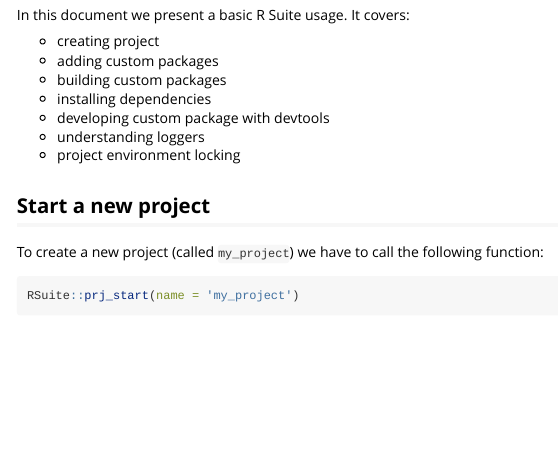
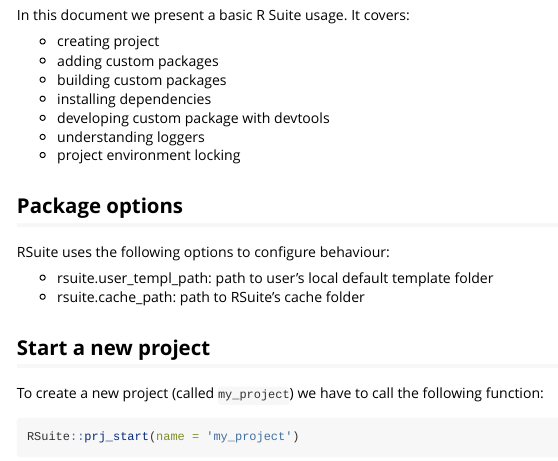
Before and after one commit to WLOGSolutions/RSuite, an R Markdown document (packages/RSuite/vignettes/RSuite-vignette.Rmd): the page in a window 1100 px wide, from 150 px down. Rendered offline with R 4.5, knitr and Pandoc, with nearby package versions; some code elsewhere in the file could not run offline.

Commit message:
Add options to vignette

````diff
--- a/packages/RSuite/vignettes/RSuite-vignette.Rmd
+++ b/packages/RSuite/vignettes/RSuite-vignette.Rmd
@@ -29,6 +30,12 @@
 - developing custom package with devtools
 - understanding loggers
 - project environment locking
+
+## Package options
+RSuite uses the following options to configure behaviour:
+
+  * rsuite.user_templ_path: path to user's local default template folder
+  * rsuite.cache_path: path to RSuite's cache folder
 
 ## Start a new project
 To create a new project (called ```my_project```) we have to call the following function:
````
Also changed, not shown: packages/RSuite/vignettes/RSuite-vignette.Rmd (1 more changed lines).
